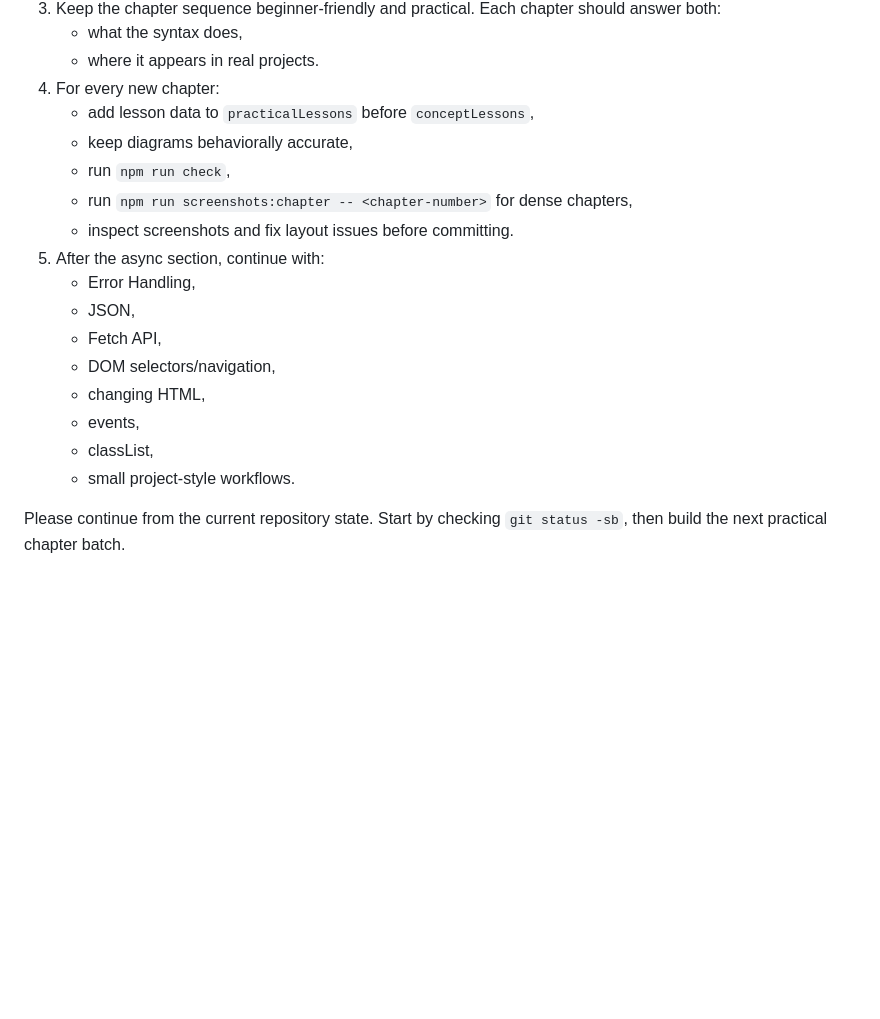
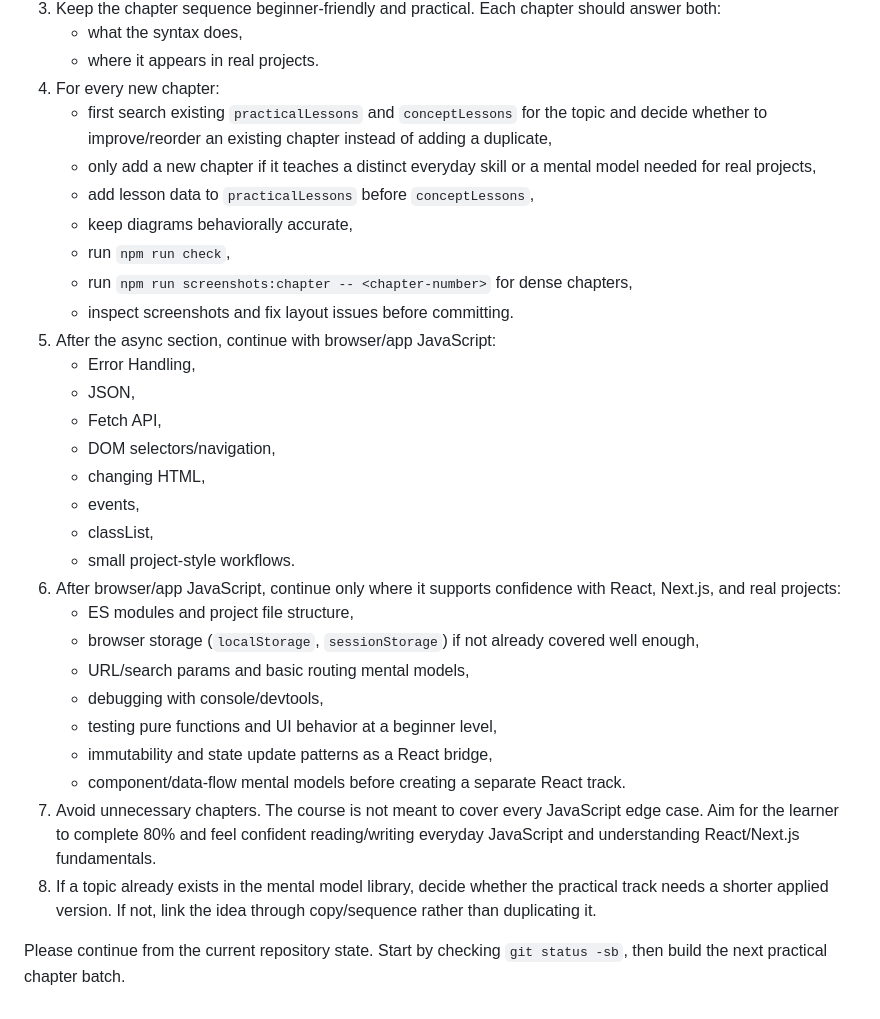
Before and after one commit to Chirag-Coush/Playful-JS, a Markdown page: NEXT_CHAT_PROMPT.md, the part around the change. Rendered like a GitHub page; blank space fills up the shorter version.

```diff
--- a/NEXT_CHAT_PROMPT.md
+++ b/NEXT_CHAT_PROMPT.md
@@ -65,12 +65,14 @@ Next recommended work:
    - what the syntax does,
    - where it appears in real projects.
 4. For every new chapter:
+   - first search existing `practicalLessons` and `conceptLessons` for the topic and decide whether to improve/reorder an existing chapter instead of adding a duplicate,
+   - only add a new chapter if it teaches a distinct everyday skill or a mental model needed for real projects,
    - add lesson data to `practicalLessons` before `conceptLessons`,
    - keep diagrams behaviorally accurate,
    - run `npm run check`,
    - run `npm run screenshots:chapter -- <chapter-number>` for dense chapters,
    - inspect screenshots and fix layout issues before committing.
-5. After the async section, continue with:
+5. After the async section, continue with browser/app JavaScript:
    - Error Handling,
    - JSON,
    - Fetch API,
@@ -79,5 +81,15 @@ Next recommended work:
    - events,
    - classList,
    - small project-style workflows.
+6. After browser/app JavaScript, continue only where it supports confidence with React, Next.js, and real projects:
+   - ES modules and project file structure,
+   - browser storage (`localStorage`, `sessionStorage`) if not already covered well enough,
+   - URL/search params and basic routing mental models,
+   - debugging with console/devtools,
+   - testing pure functions and UI behavior at a beginner level,
+   - immutability and state update patterns as a React bridge,
+   - component/data-flow mental models before creating a separate React track.
+7. Avoid unnecessary chapters. The course is not meant to cover every JavaScript edge case. Aim for the learner to complete 80% and feel confident reading/writing everyday JavaScript and understanding React/Next.js fundamentals.
+8. If a topic already exists in the mental model library, decide whether the practical track needs a shorter applied version. If not, link the idea through copy/sequence rather than duplicating it.
 
 Please continue from the current repository state. Start by checking `git status -sb`, then build the next practical chapter batch.
```
Also changed, not shown: PROJECT_CONTEXT.md (+12 -0 lines).
